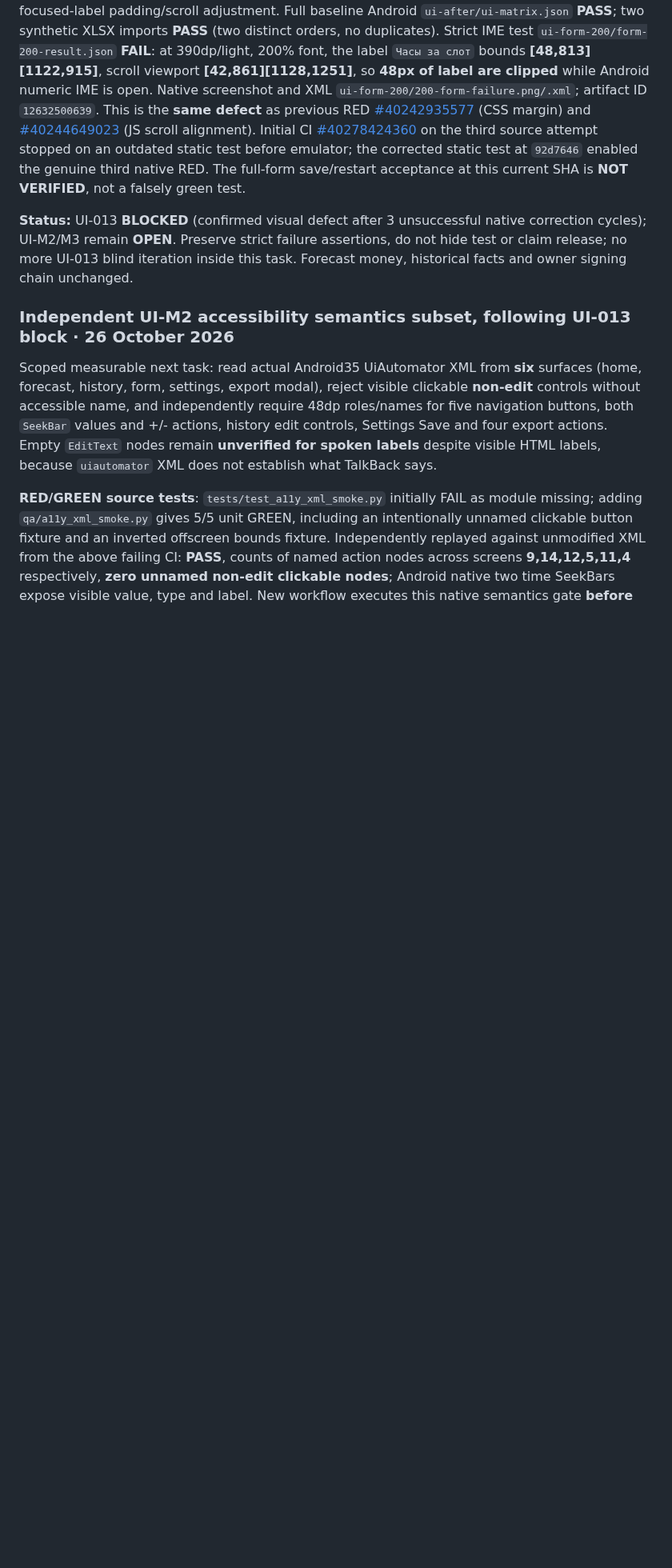
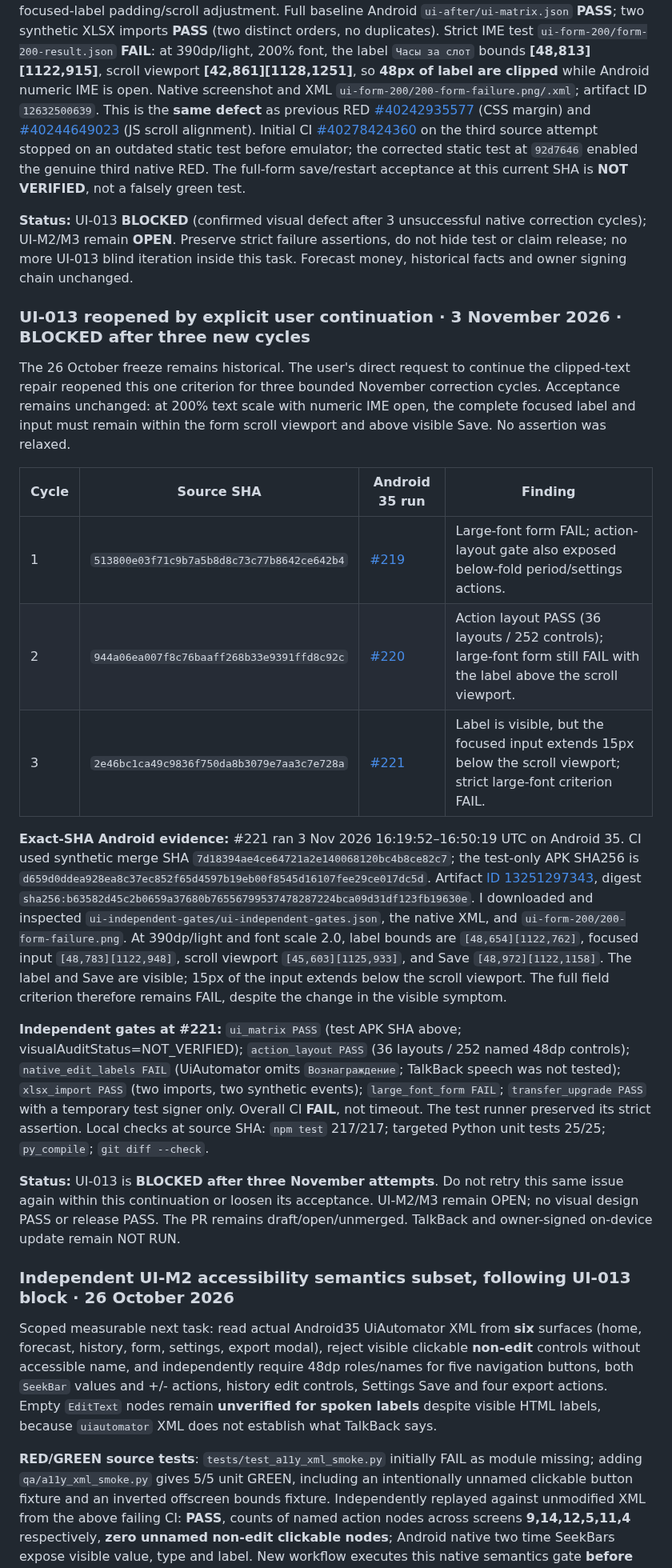
Before and after one commit to xxiamadelxx-blip/sending-couriers, a Markdown page: docs/acceptance/UI_MVP_RELEASE_2026-10-25.md, the part around the change. Shown at 80% size. Rendered like a GitHub page; blank space fills up the shorter version.

Commit message:
Record November UI-013 Android evidence

```diff
--- a/docs/acceptance/UI_MVP_RELEASE_2026-10-25.md
+++ b/docs/acceptance/UI_MVP_RELEASE_2026-10-25.md
@@ -185,6 +185,22 @@ Independent visual inspection of the **GREEN UI-012** artifact [#40237133128](ht
 
 **Status:** UI-013 **BLOCKED** (confirmed visual defect after 3 unsuccessful native correction cycles); UI-M2/M3 remain **OPEN**. Preserve strict failure assertions, do not hide test or claim release; no more UI-013 blind iteration inside this task. Forecast money, historical facts and owner signing chain unchanged.
 
+### UI-013 reopened by explicit user continuation · 3 November 2026 · BLOCKED after three new cycles
+
+The 26 October freeze remains historical. The user's direct request to continue the clipped-text repair reopened this one criterion for three bounded November correction cycles. Acceptance remains unchanged: at 200% text scale with numeric IME open, the complete focused label and input must remain within the form scroll viewport and above visible Save. No assertion was relaxed.
+
+| Cycle | Source SHA | Android 35 run | Finding |
+| --- | --- | --- | --- |
+| 1 | `513800e03f71c9b7a5b8d8c73c77b8642ce642b4` | [#219](https://github.com/xxiamadelxx-blip/sending-couriers/actions/runs/41659965044) | Large-font form FAIL; action-layout gate also exposed below-fold period/settings actions. |
+| 2 | `944a06ea007f8c76baaff268b33e9391ffd8c92c` | [#220](https://github.com/xxiamadelxx-blip/sending-couriers/actions/runs/41666803018) | Action layout PASS (36 layouts / 252 controls); large-font form still FAIL with the label above the scroll viewport. |
+| 3 | `2e46bc1ca49c9836f750da8b3079e7aa3c7e728a` | [#221](https://github.com/xxiamadelxx-blip/sending-couriers/actions/runs/41673073473) | Label is visible, but the focused input extends 15px below the scroll viewport; strict large-font criterion FAIL. |
+
+**Exact-SHA Android evidence:** #221 ran 3 Nov 2026 16:19:52–16:50:19 UTC on Android 35. CI used synthetic merge SHA `7d18394ae4ce64721a2e140068120bc4b8ce82c7`; the test-only APK SHA256 is `d659d0ddea928ea8c37ec852f65d4597b19eb00f8545d16107fee29ce017dc5d`. Artifact [ID 13251297343](https://github.com/xxiamadelxx-blip/sending-couriers/actions/runs/41673073473/artifacts/13251297343), digest `sha256:b63582d45c2b0659a37680b76556799537478287224bca09d31df123fb19630e`. I downloaded and inspected `ui-independent-gates/ui-independent-gates.json`, the native XML, and `ui-form-200/200-form-failure.png`. At 390dp/light and font scale 2.0, label bounds are `[48,654][1122,762]`, focused input `[48,783][1122,948]`, scroll viewport `[45,603][1125,933]`, and Save `[48,972][1122,1158]`. The label and Save are visible; 15px of the input extends below the scroll viewport. The full field criterion therefore remains FAIL, despite the change in the visible symptom.
+
+**Independent gates at #221:** `ui_matrix PASS` (test APK SHA above; visualAuditStatus=NOT_VERIFIED); `action_layout PASS` (36 layouts / 252 named 48dp controls); `native_edit_labels FAIL` (UiAutomator omits `Вознаграждение`; TalkBack speech was not tested); `xlsx_import PASS` (two imports, two synthetic events); `large_font_form FAIL`; `transfer_upgrade PASS` with a temporary test signer only. Overall CI **FAIL**, not timeout. The test runner preserved its strict assertion. Local checks at source SHA: `npm test` 217/217; targeted Python unit tests 25/25; `py_compile`; `git diff --check`.
+
+**Status:** UI-013 is **BLOCKED after three November attempts**. Do not retry this same issue again within this continuation or loosen its acceptance. UI-M2/M3 remain OPEN; no visual design PASS or release PASS. The PR remains draft/open/unmerged. TalkBack and owner-signed on-device update remain NOT RUN.
+
 ### Independent UI-M2 accessibility semantics subset, following UI-013 block · 26 October 2026
 
 Scoped measurable next task: read actual Android35 UiAutomator XML from **six** surfaces (home, forecast, history, form, settings, export modal), reject visible clickable **non-edit** controls without accessible name, and independently require 48dp roles/names for five navigation buttons, both `SeekBar` values and +/- actions, history edit controls, Settings Save and four export actions. Empty `EditText` nodes remain **unverified for spoken labels** despite visible HTML labels, because `uiautomator` XML does not establish what TalkBack says.
```
Also changed, not shown: AGENTS.md (+2 -0 lines).
